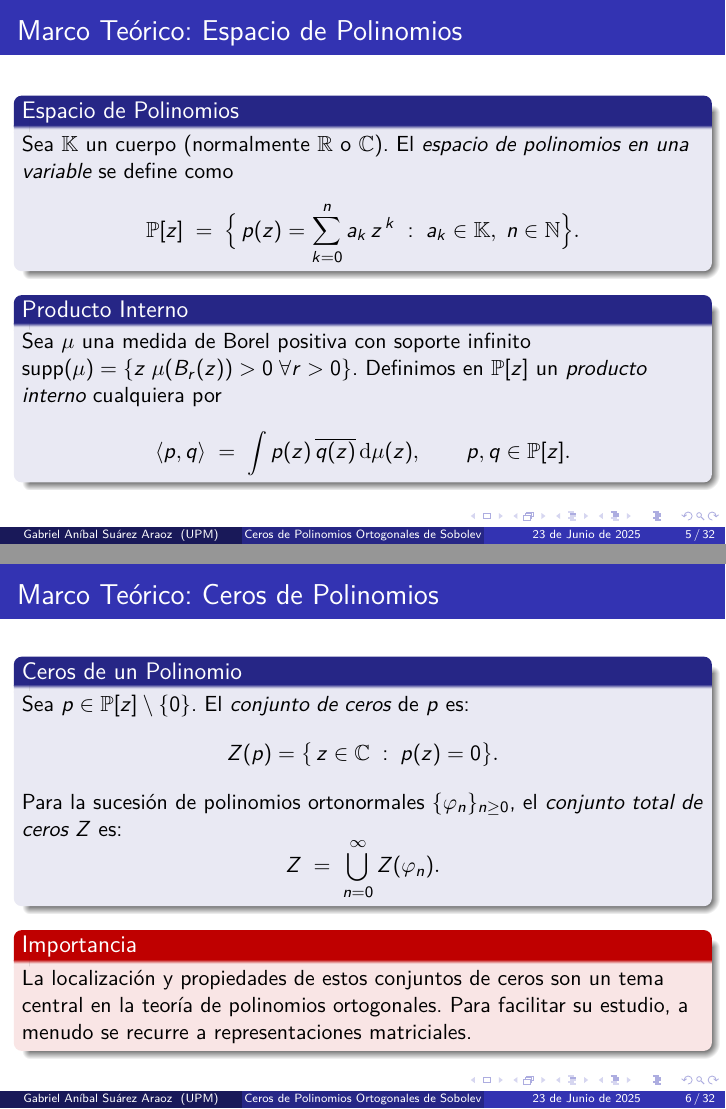
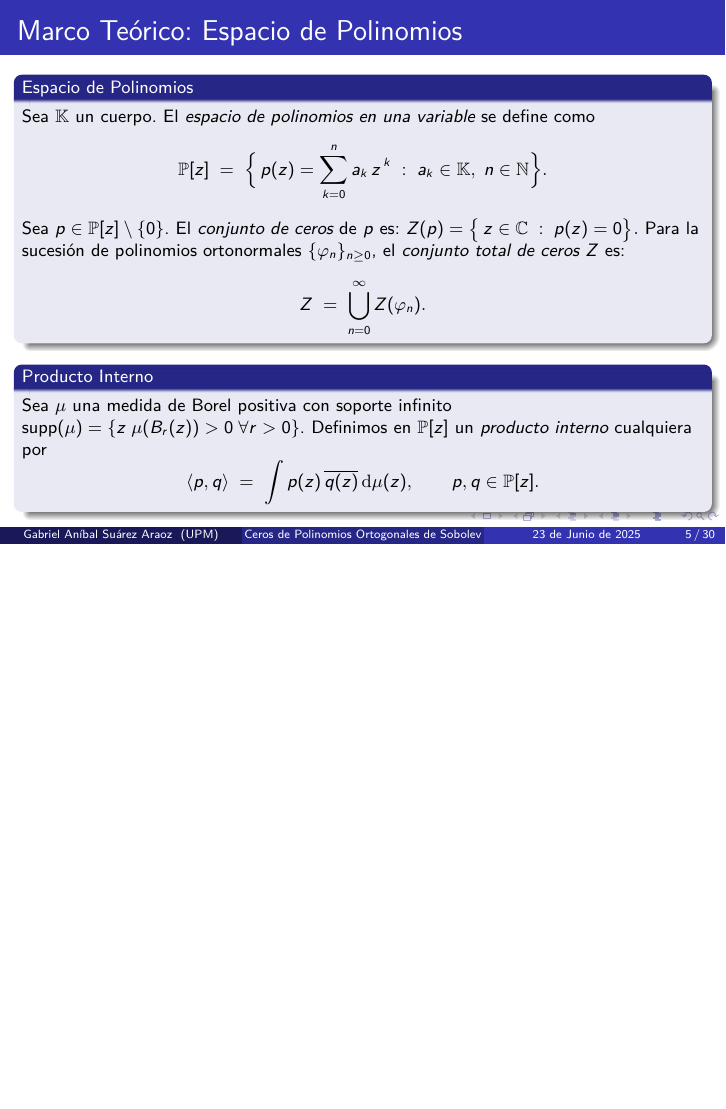
Before and after one commit to Gabotelli/sobolev-orthogonal-polynomials, LaTeX slides (latex/presentacion.tex, which reads latex/marco_teorico.tex): pages 9 and 11 of 50 before the commit and page 9 of 47 after it, the two joined at a grey line, the shorter picture padded with empty space. Compiled offline with pdfLaTeX.

Commit message:
handout mode

```diff
--- a/latex/marco_teorico.tex
+++ b/latex/marco_teorico.tex
@@ -2,16 +2,25 @@
 
 % --- DIAPOSITIVA 4A: MARCO TEÓRICO - ESPACIO DE POLINOMIOS ---
 \begin{frame}{Marco Teórico: Espacio de Polinomios}
-	\begin{block}{Espacio de Polinomios }
-		Sea $\mathbb{K}$ un cuerpo (normalmente $\mathbb{R}$ o $\mathbb{C}$).
+	\footnotesize
+	\begin{block}{\footnotesize Espacio de Polinomios }
+		Sea $\mathbb{K}$ un cuerpo.
 		El \emph{espacio de polinomios en una variable} se define como
 		\[
 			\mathbb{P}[z]\;=\;
 			\Bigl\{\,p(z)=\sum_{k=0}^{n} a_k\,z^{\,k}\;:\;
 			a_k\in\mathbb{K},\;n\in\mathbb{N}\Bigr\}.
 		\]
+		Sea $p\in\mathbb{P}[z]\setminus\{0\}$. El \emph{conjunto de ceros} de $p$ es:
+		\(
+		Z(p)=\bigl\{\,z\in\mathbb{C}\;:\;p(z)=0\bigr\}.
+		\)
+		Para la sucesión de polinomios ortonormales $\{\varphi_n\}_{n\ge0}$, el \emph{conjunto total de ceros} $Z$ es:
+		\[
+			Z \;=\; \bigcup_{n=0}^{\infty} Z(\varphi_n).
+		\]
 	\end{block}
-	\begin{block}{Producto Interno }
+	\begin{block}{\footnotesize Producto Interno }
 		Sea $\mu$ una medida de Borel positiva con soporte infinito $\operatorname{supp}(\mu)=\{z\;\mu(B_r(z))>0\;\forall r>0\}$. Definimos en $\mathbb{P}[z]$ un \emph{producto interno} cualquiera por
 		\[
 			\langle p,q\rangle
@@ -20,24 +29,6 @@
 			\qquad p,q\in\mathbb{P}[z].
 		\]
 	\end{block}
-\end{frame}
-
-% --- NUEVA DIAPOSITIVA: MARCO TEÓRICO - CEROS DE POLINOMIOS ---
-\begin{frame}{Marco Teórico: Ceros de Polinomios}
-	\begin{block}{Ceros de un Polinomio }
-		Sea $p\in\mathbb{P}[z]\setminus\{0\}$. El \emph{conjunto de ceros} de $p$ es:
-		\[
-			Z(p)=\bigl\{\,z\in\mathbb{C}\;:\;p(z)=0\bigr\}.
-		\]
-		Para la sucesión de polinomios ortonormales $\{\varphi_n\}_{n\ge0}$, el \emph{conjunto total de ceros} $Z$ es:
-		\[
-			Z \;=\; \bigcup_{n=0}^{\infty} Z(\varphi_n).
-		\]
-	\end{block}
-	\pause
-	\begin{alertblock}{Importancia}
-		La localización y propiedades de estos conjuntos de ceros son un tema central en la teoría de polinomios ortogonales. Para facilitar su estudio, a menudo se recurre a representaciones matriciales.
-	\end{alertblock}
 \end{frame}
 
 % --- NUEVA DIAPOSITIVA: MARCO TEÓRICO - MATRIZ HERMITIANA Y DEFINIDA POSITIVA ---
```
Also changed, not shown: latex/presentacion.tex (+1 -0 lines), latex/presentacion.pdf, latex/marco_teorico.tex (4 more changed lines), 5 other files.
